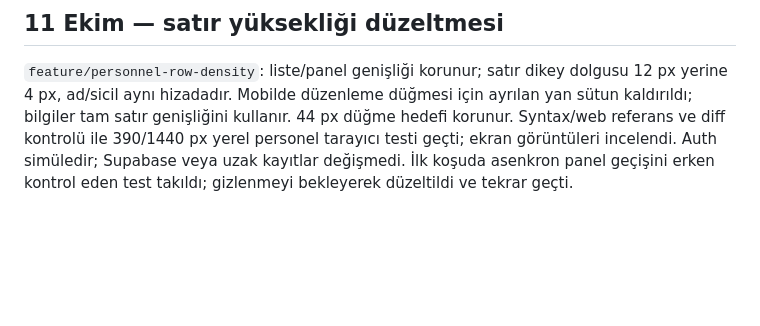
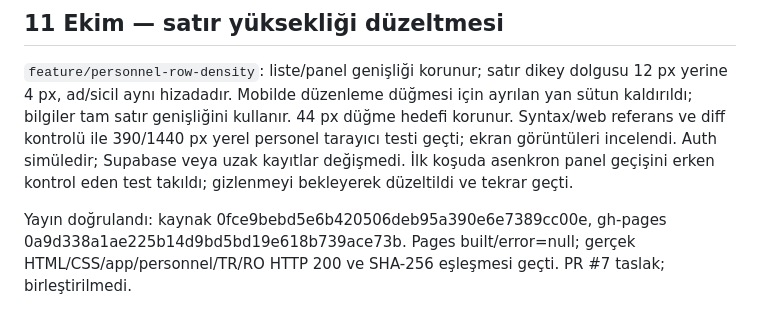
Before and after one commit to Vetmaster/romway, a Markdown page: docs/INCELEME.md, the part around the change. Drawn GitHub-style; blank space fills up the shorter version.

```diff
--- a/docs/INCELEME.md
+++ b/docs/INCELEME.md
@@ -100,3 +100,5 @@ Kompakt görünüm yayınlandı: kaynak 06dcc7e52980633fa1427e24123ede1e644dd55f
 ## 11 Ekim — satır yüksekliği düzeltmesi
 
 `feature/personnel-row-density`: liste/panel genişliği korunur; satır dikey dolgusu 12 px yerine 4 px, ad/sicil aynı hizadadır. Mobilde düzenleme düğmesi için ayrılan yan sütun kaldırıldı; bilgiler tam satır genişliğini kullanır. 44 px düğme hedefi korunur. Syntax/web referans ve diff kontrolü ile 390/1440 px yerel personel tarayıcı testi geçti; ekran görüntüleri incelendi. Auth simüledir; Supabase veya uzak kayıtlar değişmedi. İlk koşuda asenkron panel geçişini erken kontrol eden test takıldı; gizlenmeyi bekleyerek düzeltildi ve tekrar geçti.
+
+Yayın doğrulandı: kaynak 0fce9bebd5e6b420506deb95a390e6e7389cc00e, gh-pages 0a9d338a1ae225b14d9bd5bd19e618b739ace73b. Pages built/error=null; gerçek HTML/CSS/app/personnel/TR/RO HTTP 200 ve SHA-256 eşleşmesi geçti. PR #7 taslak; birleştirilmedi.
```
Also changed, not shown: docs/TODO.md (+1 -0 lines).
